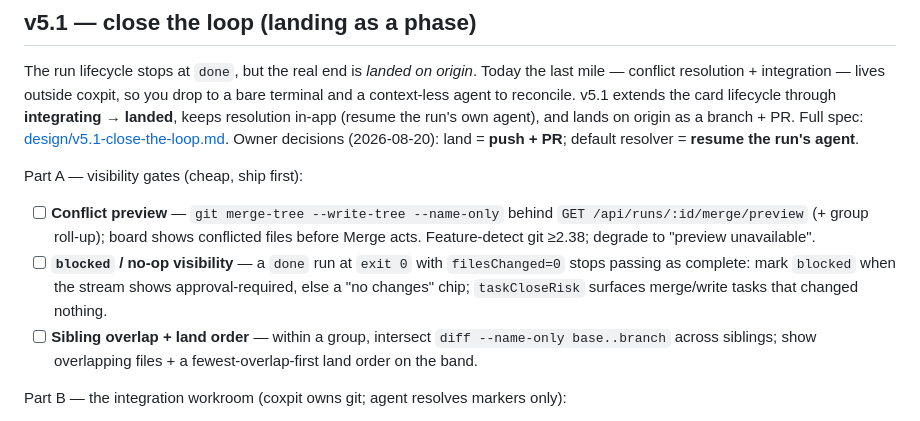
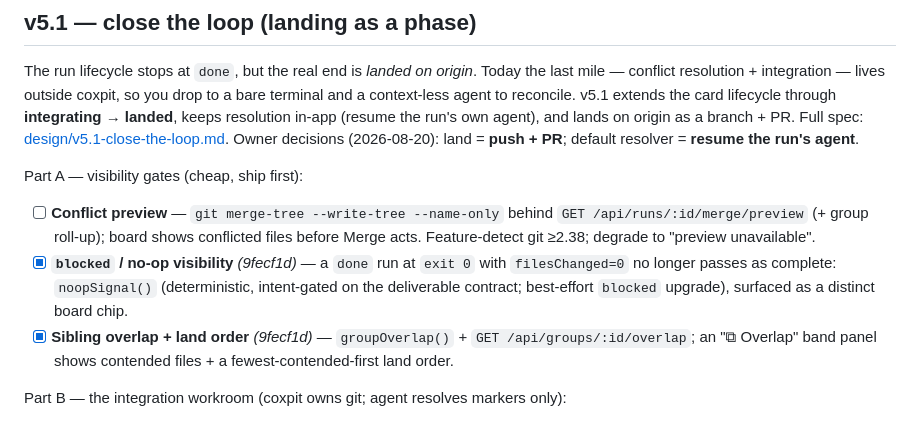
Before and after one commit to hanmariyang/coxpit-oss, a Markdown page: ROADMAP.md, the part around the change. Drawn GitHub-style.

Commit message:
docs: check off v5.1 A2 + A3 (step 1 done)
Co-Authored-By: Claude Opus 4.8 <noreply@anthropic.com>

```diff
--- a/ROADMAP.md
+++ b/ROADMAP.md
@@ -250,11 +250,11 @@ Part A — visibility gates (cheap, ship first):
 - [ ] **Conflict preview** — `git merge-tree --write-tree --name-only` behind
       `GET /api/runs/:id/merge/preview` (+ group roll-up); board shows conflicted files before
       Merge acts. Feature-detect git ≥2.38; degrade to "preview unavailable".
-- [ ] **`blocked` / no-op visibility** — a `done` run at `exit 0` with `filesChanged=0` stops
-      passing as complete: mark `blocked` when the stream shows approval-required, else a
-      "no changes" chip; `taskCloseRisk` surfaces merge/write tasks that changed nothing.
-- [ ] **Sibling overlap + land order** — within a group, intersect `diff --name-only base..branch`
-      across siblings; show overlapping files + a fewest-overlap-first land order on the band.
+- [x] **`blocked` / no-op visibility** *(9fecf1d)* — a `done` run at `exit 0` with `filesChanged=0`
+      no longer passes as complete: `noopSignal()` (deterministic, intent-gated on the deliverable
+      contract; best-effort `blocked` upgrade), surfaced as a distinct board chip.
+- [x] **Sibling overlap + land order** *(9fecf1d)* — `groupOverlap()` + `GET /api/groups/:id/overlap`;
+      an "⧉ Overlap" band panel shows contended files + a fewest-contended-first land order.
 
 Part B — the integration workroom (coxpit owns git; agent resolves markers only):
 - [ ] **Merge becomes a phase** — the agent sandbox blocks git/network, so **coxpit runs all git**
```
